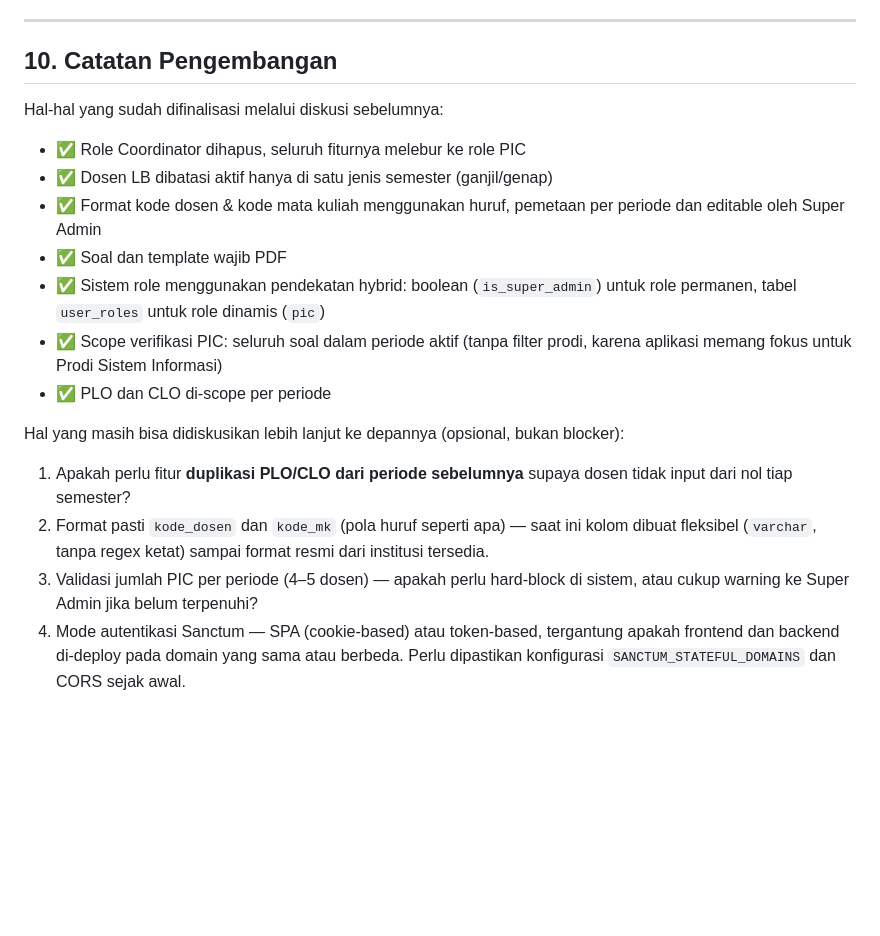
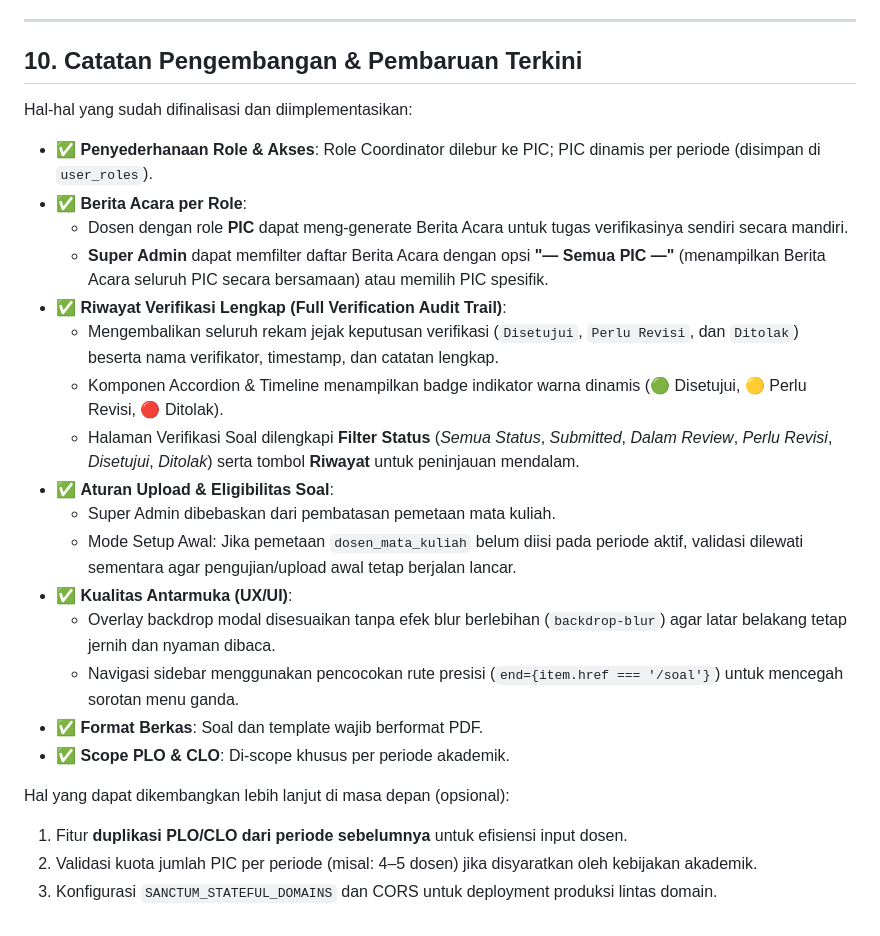
Before and after one commit to alexiusprst-tech/dashboard_verif, a Markdown page: README.md, the part around the change. Rendered like a GitHub page; blank space fills up the shorter version.

Commit message:
Fix: Update .MD files

```diff
--- a/README.md
+++ b/README.md
@@ -462,21 +462,29 @@ Berita Acara dirancang sebagai dokumen yang di-generate otomatis (bukan diketik
 
 ---
 
-## 10. Catatan Pengembangan
+## 10. Catatan Pengembangan & Pembaruan Terkini
 
-Hal-hal yang sudah difinalisasi melalui diskusi sebelumnya:
+Hal-hal yang sudah difinalisasi dan diimplementasikan:
 
-- ✅ Role Coordinator dihapus, seluruh fiturnya melebur ke role PIC
-- ✅ Dosen LB dibatasi aktif hanya di satu jenis semester (ganjil/genap)
-- ✅ Format kode dosen & kode mata kuliah menggunakan huruf, pemetaan per periode dan editable oleh Super Admin
-- ✅ Soal dan template wajib PDF
-- ✅ Sistem role menggunakan pendekatan hybrid: boolean (`is_super_admin`) untuk role permanen, tabel `user_roles` untuk role dinamis (`pic`)
-- ✅ Scope verifikasi PIC: seluruh soal dalam periode aktif (tanpa filter prodi, karena aplikasi memang fokus untuk Prodi Sistem Informasi)
-- ✅ PLO dan CLO di-scope per periode
+- ✅ **Penyederhanaan Role & Akses**: Role Coordinator dilebur ke PIC; PIC dinamis per periode (disimpan di `user_roles`).
+- ✅ **Berita Acara per Role**:
+  - Dosen dengan role **PIC** dapat meng-generate Berita Acara untuk tugas verifikasinya sendiri secara mandiri.
+  - **Super Admin** dapat memfilter daftar Berita Acara dengan opsi **"— Semua PIC —"** (menampilkan Berita Acara seluruh PIC secara bersamaan) atau memilih PIC spesifik.
+- ✅ **Riwayat Verifikasi Lengkap (Full Verification Audit Trail)**:
+  - Mengembalikan seluruh rekam jejak keputusan verifikasi (`Disetujui`, `Perlu Revisi`, dan `Ditolak`) beserta nama verifikator, timestamp, dan catatan lengkap.
+  - Komponen Accordion & Timeline menampilkan badge indikator warna dinamis (🟢 Disetujui, 🟡 Perlu Revisi, 🔴 Ditolak).
+  - Halaman Verifikasi Soal dilengkapi **Filter Status** (*Semua Status*, *Submitted*, *Dalam Review*, *Perlu Revisi*, *Disetujui*, *Ditolak*) serta tombol **Riwayat** untuk peninjauan mendalam.
+- ✅ **Aturan Upload & Eligibilitas Soal**:
+  - Super Admin dibebaskan dari pembatasan pemetaan mata kuliah.
+  - Mode Setup Awal: Jika pemetaan `dosen_mata_kuliah` belum diisi pada periode aktif, validasi dilewati sementara agar pengujian/upload awal tetap berjalan lancar.
+- ✅ **Kualitas Antarmuka (UX/UI)**:
+  - Overlay backdrop modal disesuaikan tanpa efek blur berlebihan (`backdrop-blur`) agar latar belakang tetap jernih dan nyaman dibaca.
+  - Navigasi sidebar menggunakan pencocokan rute presisi (`end={item.href === '/soal'}`) untuk mencegah sorotan menu ganda.
+- ✅ **Format Berkas**: Soal dan template wajib berformat PDF.
+- ✅ **Scope PLO & CLO**: Di-scope khusus per periode akademik.
 
-Hal yang masih bisa didiskusikan lebih lanjut ke depannya (opsional, bukan blocker):
+Hal yang dapat dikembangkan lebih lanjut di masa depan (opsional):
 
-1. Apakah perlu fitur **duplikasi PLO/CLO dari periode sebelumnya** supaya dosen tidak input dari nol tiap semester?
-2. Format pasti `kode_dosen` dan `kode_mk` (pola huruf seperti apa) — saat ini kolom dibuat fleksibel (`varchar`, tanpa regex ketat) sampai format resmi dari institusi tersedia.
-3. Validasi jumlah PIC per periode (4–5 dosen) — apakah perlu hard-block di sistem, atau cukup warning ke Super Admin jika belum terpenuhi?
-4. Mode autentikasi Sanctum — SPA (cookie-based) atau token-based, tergantung apakah frontend dan backend di-deploy pada domain yang sama atau berbeda. Perlu dipastikan konfigurasi `SANCTUM_STATEFUL_DOMAINS` dan CORS sejak awal.
+1. Fitur **duplikasi PLO/CLO dari periode sebelumnya** untuk efisiensi input dosen.
+2. Validasi kuota jumlah PIC per periode (misal: 4–5 dosen) jika disyaratkan oleh kebijakan akademik.
+3. Konfigurasi `SANCTUM_STATEFUL_DOMAINS` dan CORS untuk deployment produksi lintas domain.
```
Also changed, not shown: api.md (+5 -3 lines), prd.md (+3 -3 lines).
